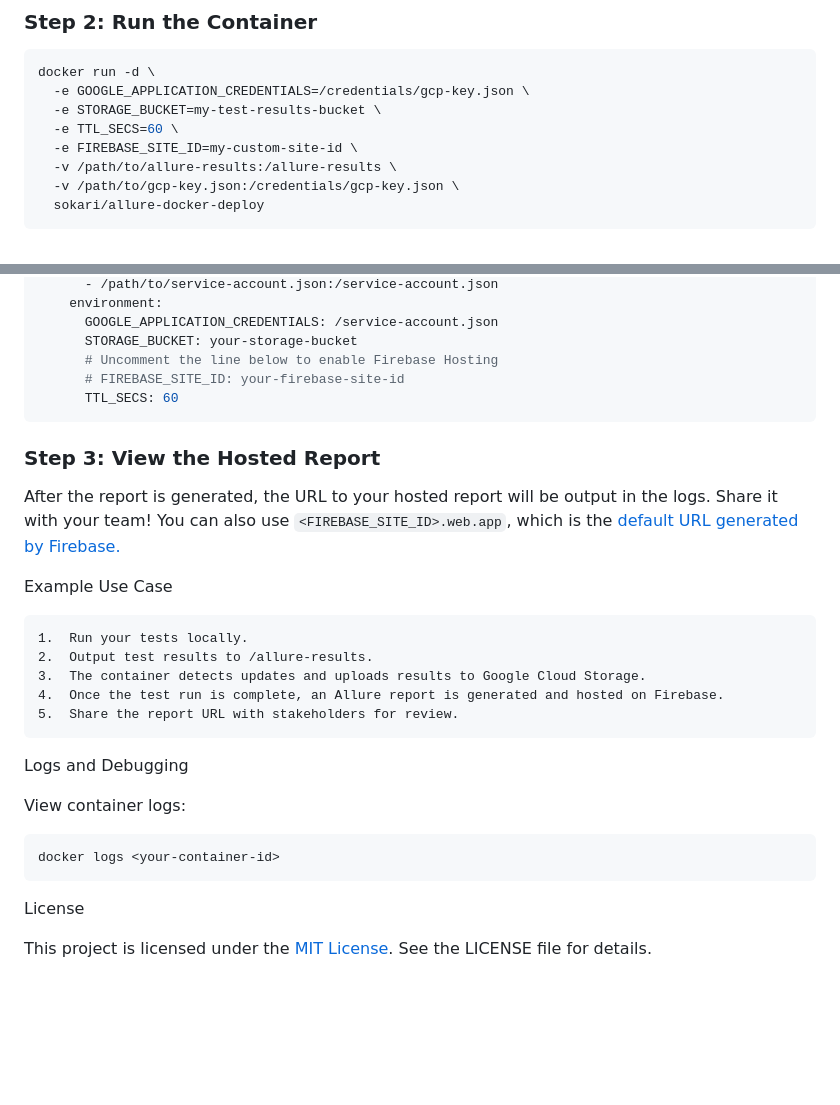
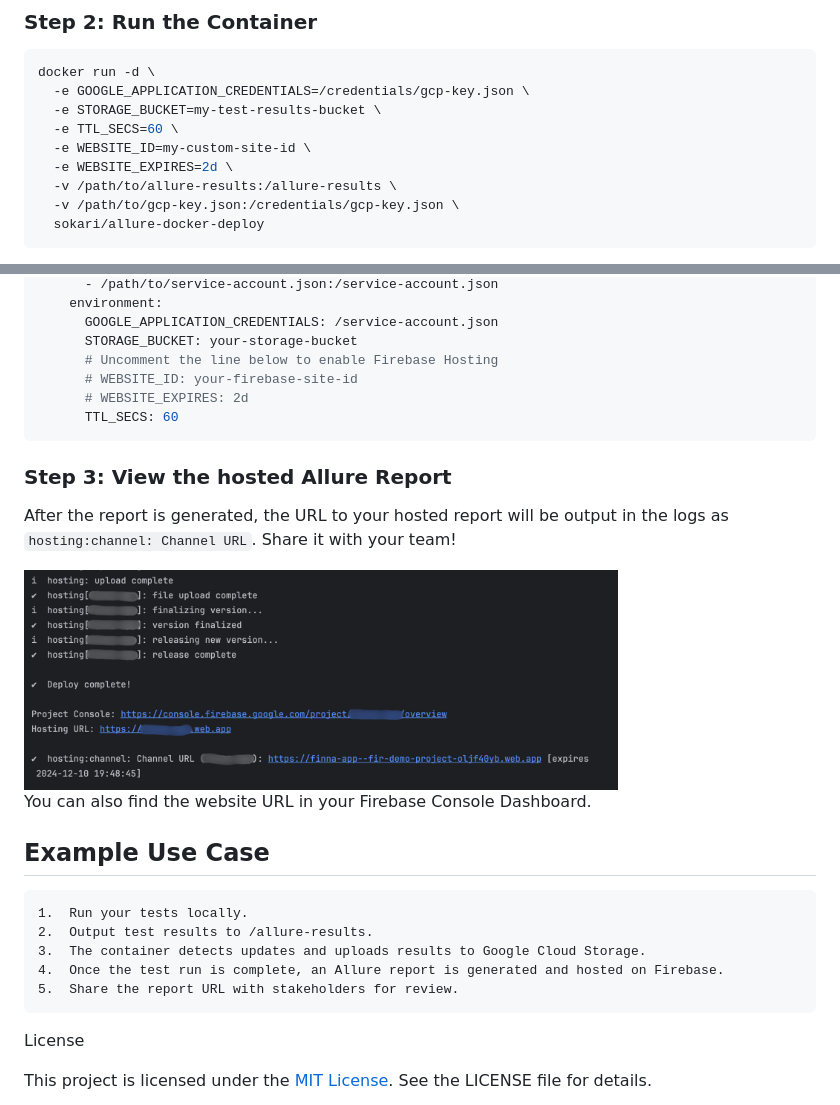
Before and after one commit to cybersokari/allure-report-deployer, a Markdown page: README.md, 2 parts joined by grey strips. GitHub-like rendering; pictures changed too: assets/firebase-hosting-cli.png (added); blank space fills up the shorter version.

Commit message:
WEBSITE_ID replaces FIREBASE_SITE_ID to support ephemeral  website generation

````diff
--- a/README.md
+++ b/README.md
@@ -69,7 +72,8 @@ docker run -d \
   -e GOOGLE_APPLICATION_CREDENTIALS=/credentials/gcp-key.json \
   -e STORAGE_BUCKET=my-test-results-bucket \
   -e TTL_SECS=60 \
-  -e FIREBASE_SITE_ID=my-custom-site-id \
+  -e WEBSITE_ID=my-custom-site-id \
+  -e WEBSITE_EXPIRES=2d \
   -v /path/to/allure-results:/allure-results \
   -v /path/to/gcp-key.json:/credentials/gcp-key.json \
   sokari/allure-docker-deploy
@@ -87,16 +91,20 @@ services:
       GOOGLE_APPLICATION_CREDENTIALS: /service-account.json
       STORAGE_BUCKET: your-storage-bucket
       # Uncomment the line below to enable Firebase Hosting
-      # FIREBASE_SITE_ID: your-firebase-site-id
+      # WEBSITE_ID: your-firebase-site-id
+      # WEBSITE_EXPIRES: 2d
       TTL_SECS: 60
 ```
 
-### Step 3: View the Hosted Report
+### Step 3: View the hosted Allure Report
 
-After the report is generated, the URL to your hosted report will be output in the logs. Share it with your team!
-You can also use `<FIREBASE_SITE_ID>.web.app`, which is the [default URL generated by Firebase.](https://firebase.google.com/docs/hosting/test-preview-deploy#view-changes)
+After the report is generated, the URL to your hosted report will be output in the logs as `hosting:channel: Channel URL`. Share it with your team!
 
-Example Use Case
+<div style="text-align: left"><img src="assets/firebase-hosting-cli.png" height="220" alt="Firebase CLI console output"></div>
+
+You can also find the website URL in your Firebase Console Dashboard.
+
+## Example Use Case
 
 	1.	Run your tests locally.
 	2.	Output test results to /allure-results.
@@ -104,13 +112,6 @@ Example Use Case
 	4.	Once the test run is complete, an Allure report is generated and hosted on Firebase.
 	5.	Share the report URL with stakeholders for review.
 
-Logs and Debugging
-
-View container logs:
-
-```shell
-docker logs <your-container-id>
-```
 
 License
 
````
Also changed, not shown: other parts of README.md (+15 -12 lines), 5 other files.
